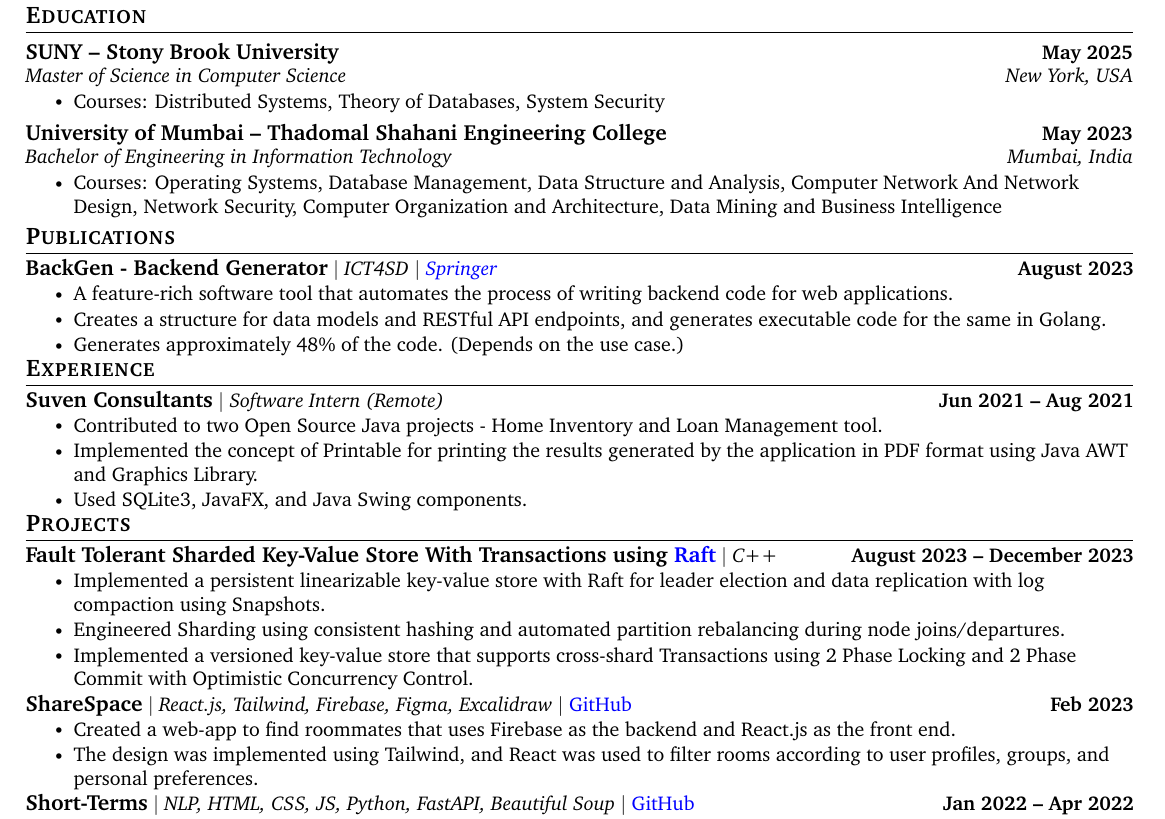
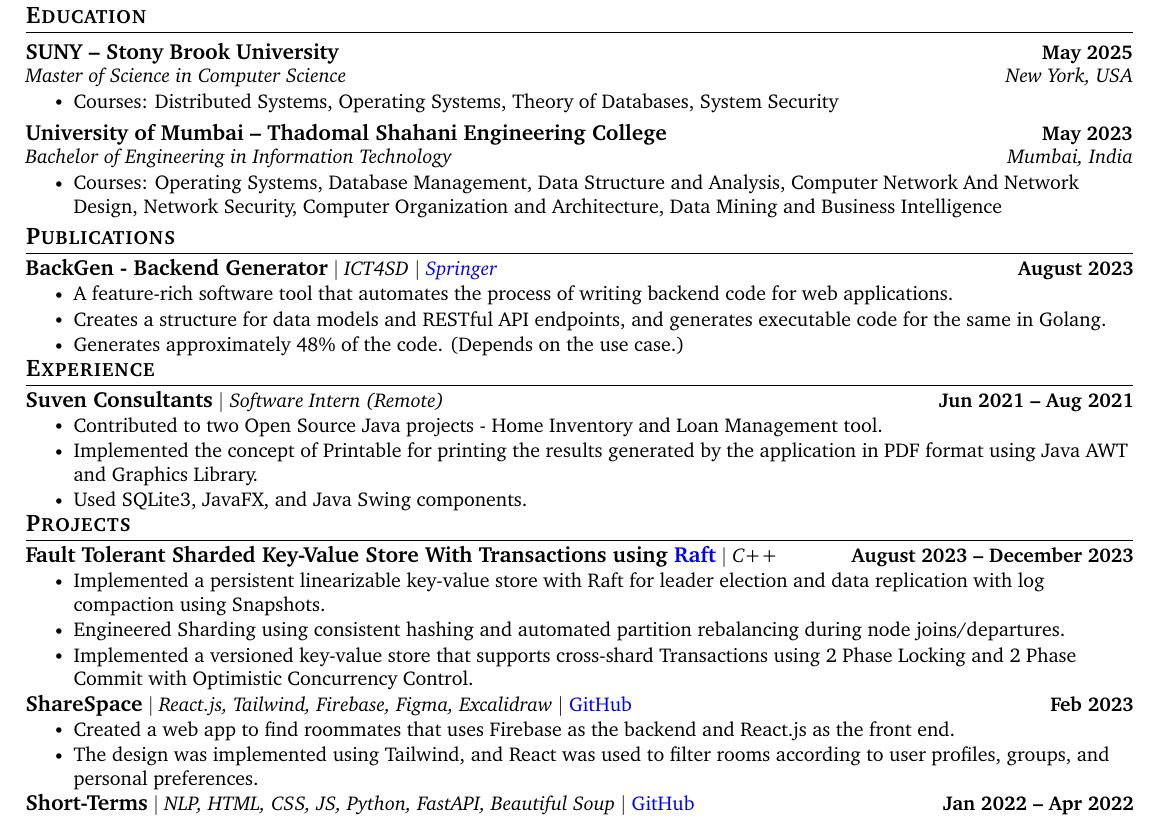
Before and after one commit to PranavDani/Resume, a LaTeX CV (resume.tex): part of the page, cut so that both start at the same text. Compiled offline with pdfLaTeX.

Commit message:
✨ update: add course

```diff
--- a/resume.tex
+++ b/resume.tex
@@ -151,7 +151,7 @@
             {SUNY -- Stony Brook University}{May 2025}
             {Master of Science in Computer Science }{New York, USA}
             \resumeItemListStart
-                \resumeItem{Courses: Distributed Systems, Theory of Databases, System Security}
+                \resumeItem{Courses: Distributed Systems, Operating Systems, Theory of Databases, System Security}
             \resumeItemListEnd
 
         \resumeSubheading
@@ -224,7 +224,7 @@
         \resumeProjectHeading
             {\textbf{\normalsize{ShareSpace}} $|$ \emph{React.js, Tailwind, Firebase, Figma, Excalidraw} $|$ \href{https://github.com/viveknamaye/ShareSpace}{GitHub}}{Feb 2023}
             \resumeItemListStart
-                \resumeItem{Created a web-app to find roommates that uses Firebase as the backend and React.js as the front end.}
+                \resumeItem{Created a web app to find roommates that uses Firebase as the backend and React.js as the front end.}
                 \resumeItem{The design was implemented using Tailwind, and React was used to filter rooms according to user profiles, groups, and personal preferences.}
             \resumeItemListEnd
         \vspace{-19pt}
```
